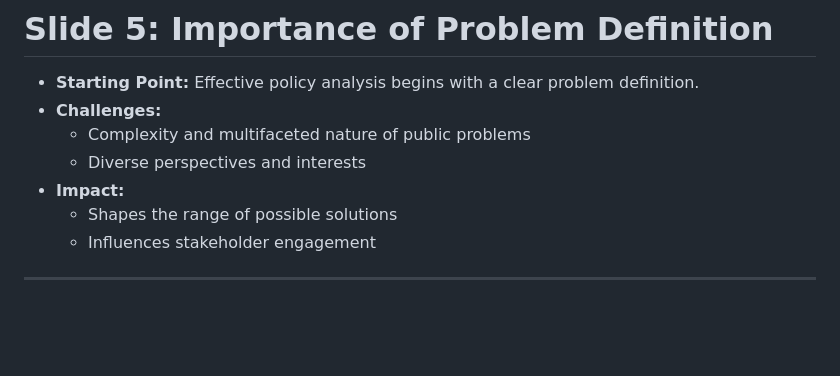
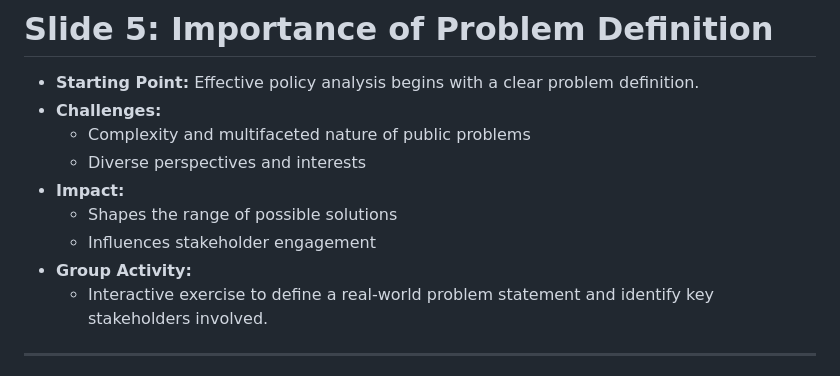
Before and after one commit to dadams-AU/315, a Markdown page: 5.1_policy_analysis/5-1_policy_analysis.md, the part around the change. Drawn GitHub-style; blank space fills up the shorter version.

Commit message:
group activity

```diff
--- a/5.1_policy_analysis/5-1_policy_analysis.md
+++ b/5.1_policy_analysis/5-1_policy_analysis.md
@@ -53,6 +53,8 @@ margin: 1.5in
 - **Impact:**
   - Shapes the range of possible solutions
   - Influences stakeholder engagement
+- **Group Activity:**
+  - Interactive exercise to define a real-world problem statement and identify key stakeholders involved.
 
 ---
 
```
